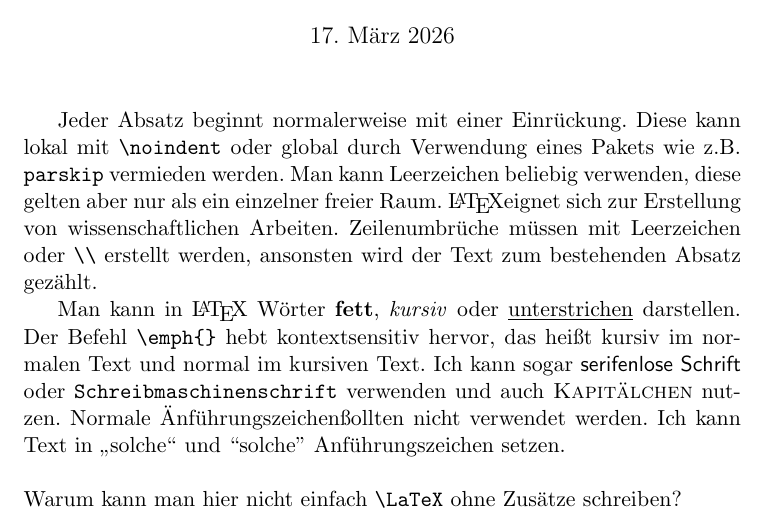
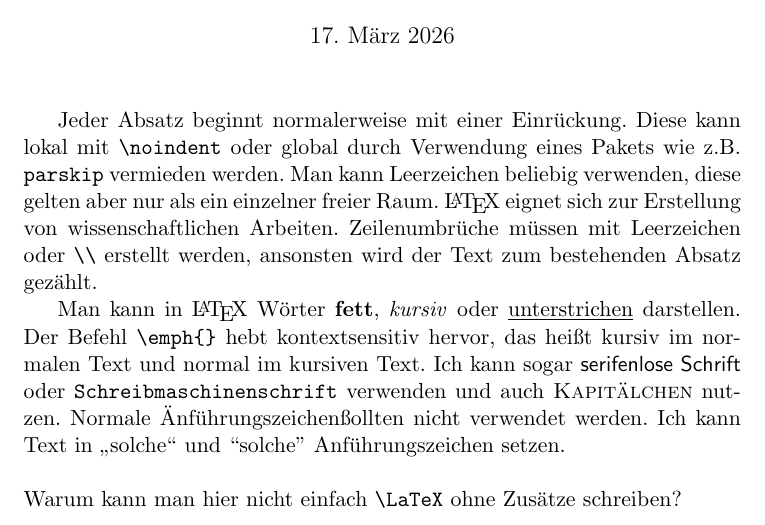
Before and after one commit to tknuth/latex-grundlagen, a LaTeX document (01-intro/main.tex): part of the page, cut so that both start at the same text. Compiled offline with pdfLaTeX.

Commit message:
Fix empty space

```diff
--- a/01-intro/main.tex
+++ b/01-intro/main.tex
@@ -20,7 +20,7 @@ Diese kann lokal mit \verb|\noindent| oder global
 durch Verwendung eines Pakets wie z.B. \verb|parskip| vermieden werden.
 Man kann Leerzeichen     beliebig     verwenden,
 diese gelten aber nur als ein einzelner freier Raum.
-\LaTeX     eignet sich zur Erstellung von wissenschaftlichen Arbeiten.
+\LaTeX\ eignet sich zur Erstellung von wissenschaftlichen Arbeiten.
 Zeilenumbrüche müssen mit Leerzeichen oder \verb|\\| erstellt werden,
 ansonsten wird der Text zum bestehenden Absatz gezählt.
 
```
